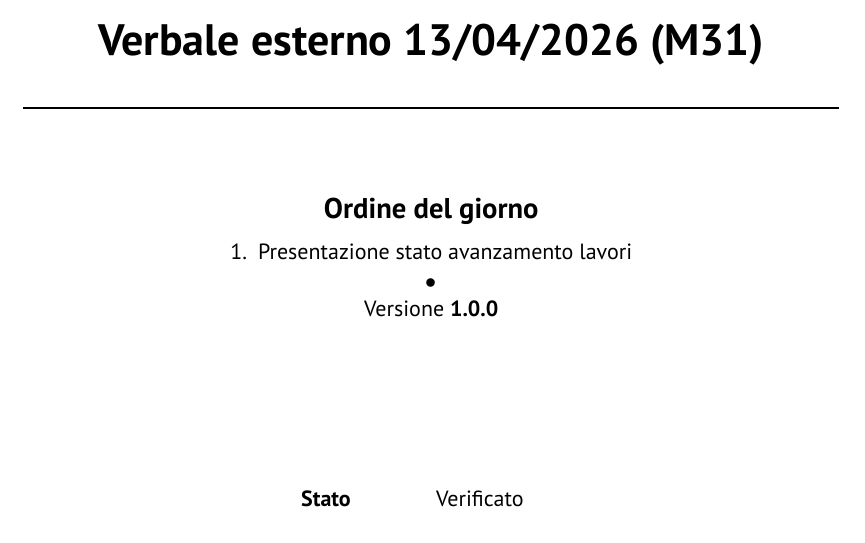
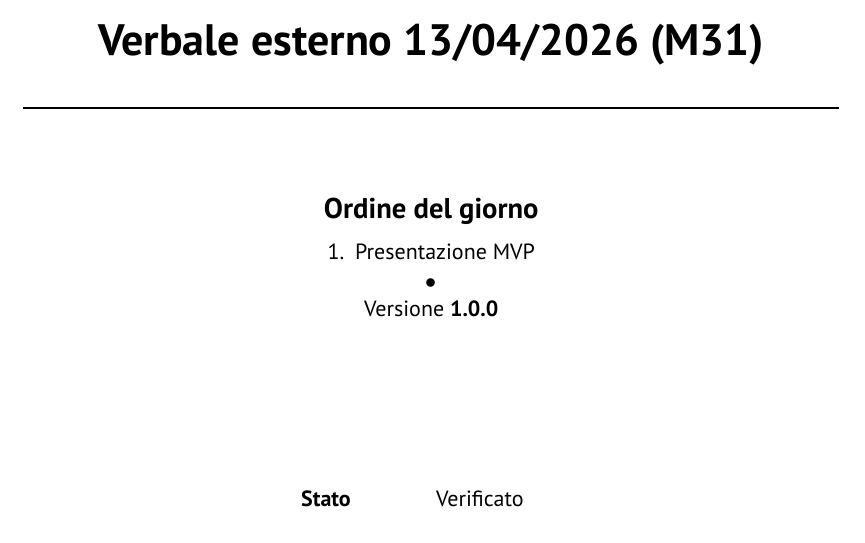
Before and after one commit to GlitchHub-Team/GlitchHub-Team.github.io, a Typst document (src/PB/VerbaliEsterni/2026-04-13.typ): part of page 1 of 4, cut so that both start at the same text. Compiled offline with Typst 0.15.

Commit message:
Update src/PB/VerbaliEsterni/2026-04-13.typ
Co-authored-by: Alessandro Dinato <74450974+aledinato@users.noreply.github.com>

```diff
--- a/src/PB/VerbaliEsterni/2026-04-13.typ
+++ b/src/PB/VerbaliEsterni/2026-04-13.typ
@@ -15,7 +15,7 @@
   ),
   distribuzione: ("GlitchHub Team", "M31 SRL", "Prof. Cardin Riccardo", "Prof. Vardanega Tullio"),
   odg: (
-    [Presentazione stato avanzamento lavori],
+    [Presentazione MVP],
   ),
   htmlId: "PB-VerbaliEsterni",
   verificatore-interno: "Alessandro Dinato",
```
